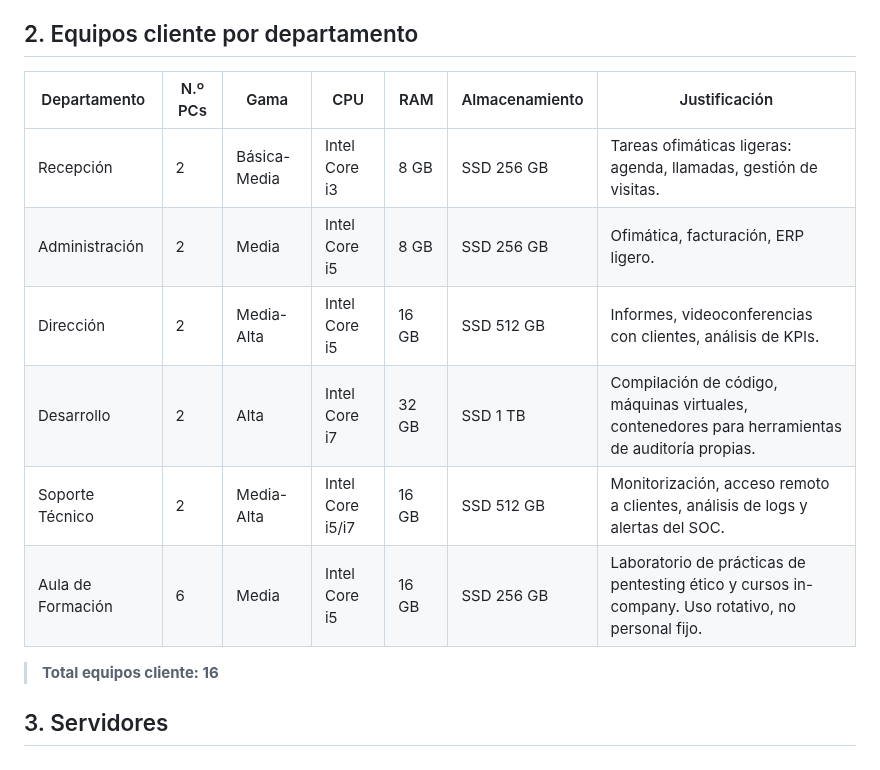
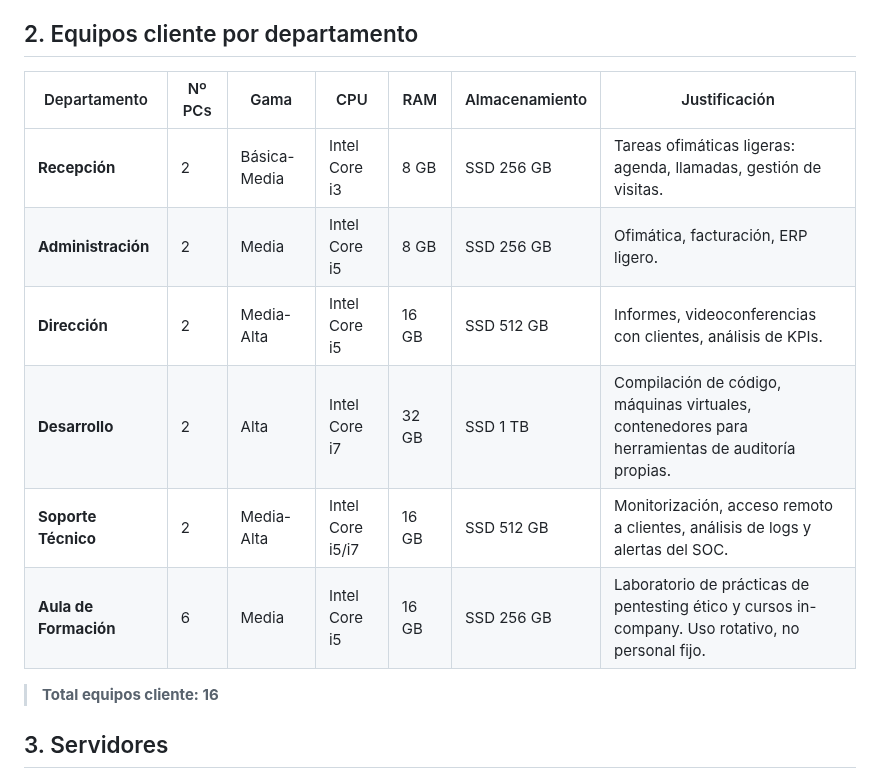
Before and after one commit to GabTS75/vectorsec-project, a Markdown page: modulo1-hardware/README.md, the part around one of its changes. Rendered like a GitHub page.

```diff
--- a/modulo1-hardware/README.md
+++ b/modulo1-hardware/README.md
@@ -6,14 +6,14 @@
 
 ## 2. Equipos cliente por departamento
 
-| Departamento | N.º PCs | Gama | CPU | RAM | Almacenamiento | Justificación |
+| Departamento | Nº PCs | Gama | CPU | RAM | Almacenamiento | Justificación |
 | --- | --- | --- | --- | --- | --- | --- |
-| Recepción | 2 | Básica-Media | Intel Core i3 | 8 GB | SSD 256 GB | Tareas ofimáticas ligeras: agenda, llamadas, gestión de visitas. |
-| Administración | 2 | Media | Intel Core i5 | 8 GB | SSD 256 GB | Ofimática, facturación, ERP ligero. |
-| Dirección | 2 | Media-Alta | Intel Core i5 | 16 GB | SSD 512 GB | Informes, videoconferencias con clientes, análisis de KPIs. |
-| Desarrollo | 2 | Alta | Intel Core i7 | 32 GB | SSD 1 TB | Compilación de código, máquinas virtuales, contenedores para herramientas de auditoría propias. |
-| Soporte Técnico | 2 | Media-Alta | Intel Core i5/i7 | 16 GB | SSD 512 GB | Monitorización, acceso remoto a clientes, análisis de logs y alertas del SOC. |
-| Aula de Formación | 6 | Media | Intel Core i5 | 16 GB | SSD 256 GB | Laboratorio de prácticas de pentesting ético y cursos in-company. Uso rotativo, no personal fijo. |
+| **Recepción** | 2 | Básica-Media | Intel Core i3 | 8 GB | SSD 256 GB | Tareas ofimáticas ligeras: agenda, llamadas, gestión de visitas. |
+| **Administración** | 2 | Media | Intel Core i5 | 8 GB | SSD 256 GB | Ofimática, facturación, ERP ligero. |
+| **Dirección** | 2 | Media-Alta | Intel Core i5 | 16 GB | SSD 512 GB | Informes, videoconferencias con clientes, análisis de KPIs. |
+| **Desarrollo** | 2 | Alta | Intel Core i7 | 32 GB | SSD 1 TB | Compilación de código, máquinas virtuales, contenedores para herramientas de auditoría propias. |
+| **Soporte Técnico** | 2 | Media-Alta | Intel Core i5/i7 | 16 GB | SSD 512 GB | Monitorización, acceso remoto a clientes, análisis de logs y alertas del SOC. |
+| **Aula de Formación** | 6 | Media | Intel Core i5 | 16 GB | SSD 256 GB | Laboratorio de prácticas de pentesting ético y cursos in-company. Uso rotativo, no personal fijo. |
 
 > **Total equipos cliente: 16**
 
```
Also changed, not shown: other parts of modulo1-hardware/README.md (+1 -1 lines).
